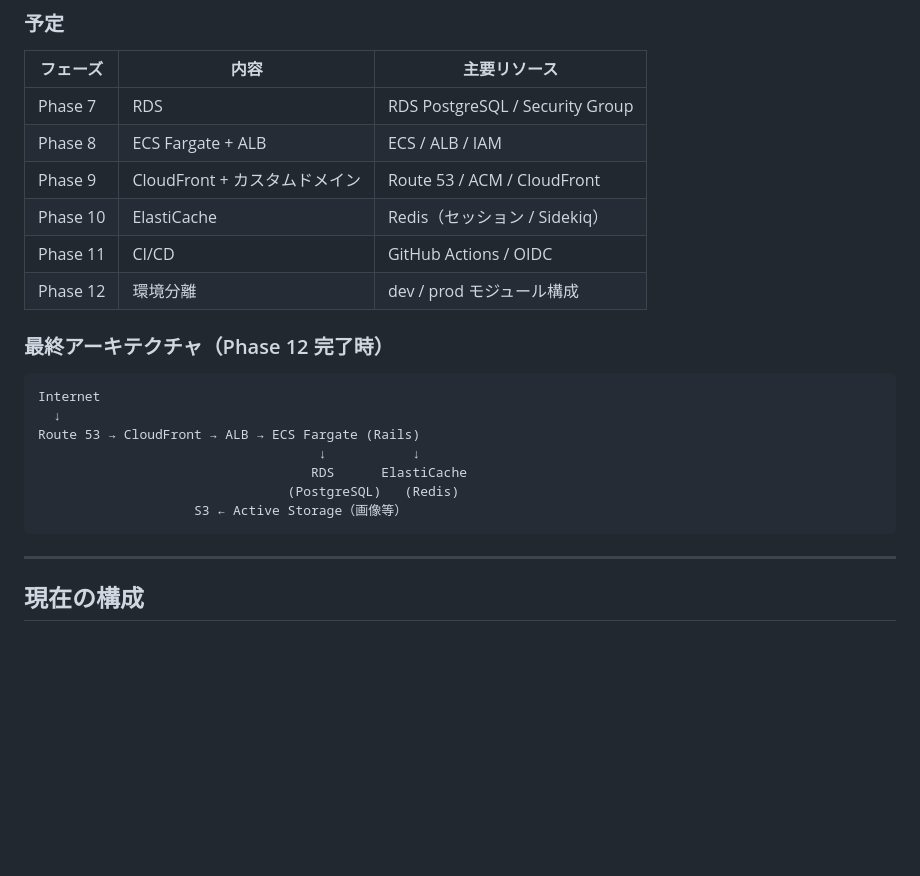
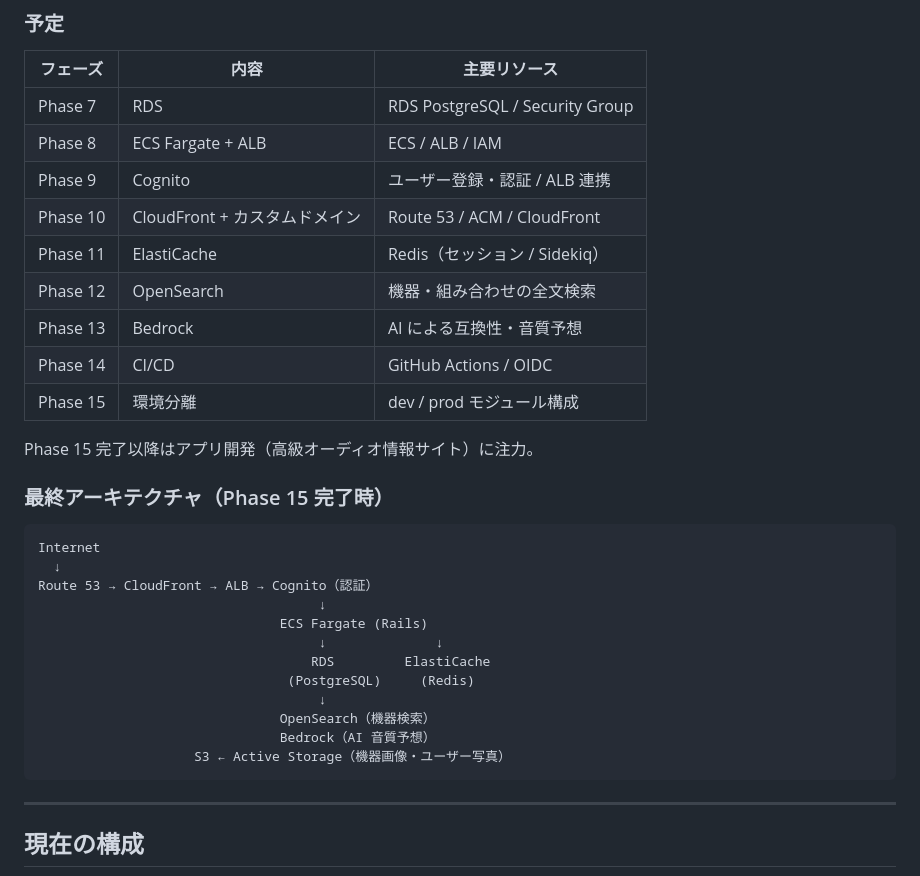
Before and after one commit to namtoki/study-terraform-aws-a-webpage, a Markdown page: README.md, the part around the change. GitHub-like rendering; blank space fills up the shorter version.

````diff
--- a/README.md
+++ b/README.md
@@ -18,23 +18,33 @@ Terraform × AWS のスタディプロジェクト。静的サイトから始ま
 
 | フェーズ | 内容 | 主要リソース |
 |---|---|---|
-| Phase 7 | RDS | RDS PostgreSQL / Security Group |
-| Phase 8 | ECS Fargate + ALB | ECS / ALB / IAM |
-| Phase 9 | CloudFront + カスタムドメイン | Route 53 / ACM / CloudFront |
-| Phase 10 | ElastiCache | Redis（セッション / Sidekiq） |
-| Phase 11 | CI/CD | GitHub Actions / OIDC |
-| Phase 12 | 環境分離 | dev / prod モジュール構成 |
+| Phase 7  | RDS | RDS PostgreSQL / Security Group |
+| Phase 8  | ECS Fargate + ALB | ECS / ALB / IAM |
+| Phase 9  | Cognito | ユーザー登録・認証 / ALB 連携 |
+| Phase 10 | CloudFront + カスタムドメイン | Route 53 / ACM / CloudFront |
+| Phase 11 | ElastiCache | Redis（セッション / Sidekiq） |
+| Phase 12 | OpenSearch | 機器・組み合わせの全文検索 |
+| Phase 13 | Bedrock | AI による互換性・音質予想 |
+| Phase 14 | CI/CD | GitHub Actions / OIDC |
+| Phase 15 | 環境分離 | dev / prod モジュール構成 |
 
-### 最終アーキテクチャ（Phase 12 完了時）
+Phase 15 完了以降はアプリ開発（高級オーディオ情報サイト）に注力。
+
+### 最終アーキテクチャ（Phase 15 完了時）
 
 ```
 Internet
   ↓
-Route 53 → CloudFront → ALB → ECS Fargate (Rails)
-                                    ↓           ↓
-                                   RDS      ElastiCache
-                                (PostgreSQL)   (Redis)
-                    S3 ← Active Storage（画像等）
+Route 53 → CloudFront → ALB → Cognito（認証）
+                                    ↓
+                               ECS Fargate (Rails)
+                                    ↓              ↓
+                                   RDS         ElastiCache
+                                (PostgreSQL)     (Redis)
+                                    ↓
+                               OpenSearch（機器検索）
+                               Bedrock（AI 音質予想）
+                    S3 ← Active Storage（機器画像・ユーザー写真）
 ```
 
 ---
````
